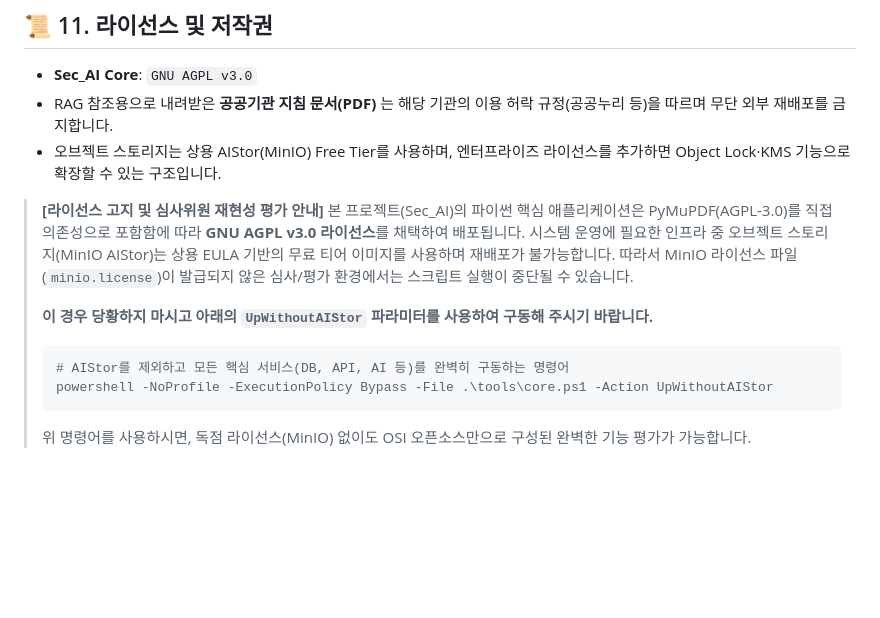
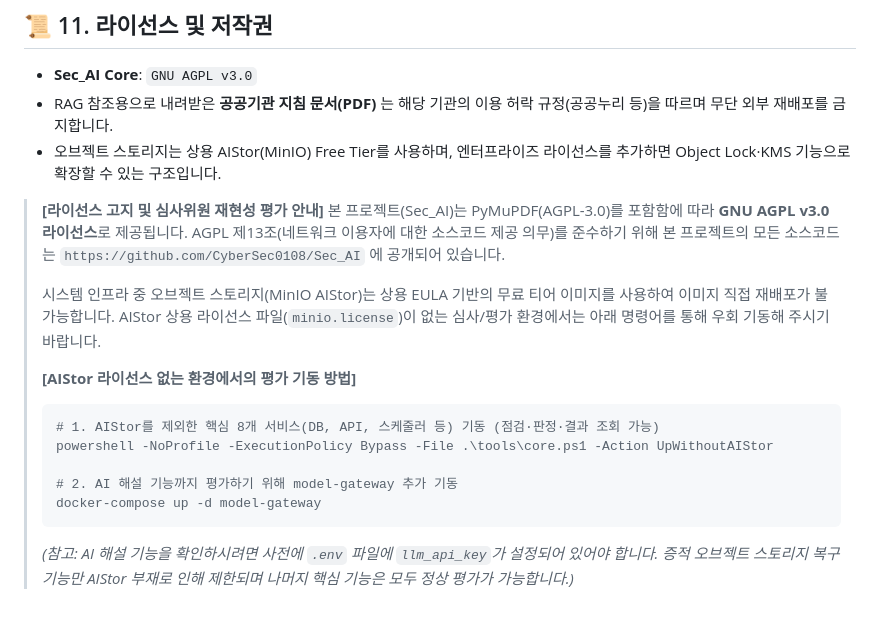
Before and after one commit to CyberSec0108/Sec_AI, a Markdown page: README.md, the part around the change. GitHub-like rendering; blank space fills up the shorter version.

Commit message:
docs: finalize evaluation instructions with explicit AGPL source link and model-gateway startup

````diff
--- a/README.md
+++ b/README.md
@@ -385,12 +385,16 @@ RAG 기반 AI 보안 해설을 사용하려면 정부 기관이 배포하는 공
 * 오브젝트 스토리지는 상용 AIStor(MinIO) Free Tier를 사용하며, 엔터프라이즈 라이선스를 추가하면 Object Lock·KMS 기능으로 확장할 수 있는 구조입니다.
 
 > **[라이선스 고지 및 심사위원 재현성 평가 안내]**
-> 본 프로젝트(Sec_AI)의 파이썬 핵심 애플리케이션은 PyMuPDF(AGPL-3.0)를 직접 의존성으로 포함함에 따라 **GNU AGPL v3.0 라이선스**를 채택하여 배포됩니다.
-> 시스템 운영에 필요한 인프라 중 오브젝트 스토리지(MinIO AIStor)는 상용 EULA 기반의 무료 티어 이미지를 사용하며 재배포가 불가능합니다. 따라서 MinIO 라이선스 파일(`minio.license`)이 발급되지 않은 심사/평가 환경에서는 스크립트 실행이 중단될 수 있습니다.
+> 본 프로젝트(Sec_AI)는 PyMuPDF(AGPL-3.0)를 포함함에 따라 **GNU AGPL v3.0 라이선스**로 제공됩니다. AGPL 제13조(네트워크 이용자에 대한 소스코드 제공 의무)를 준수하기 위해 본 프로젝트의 모든 소스코드는 `https://github.com/CyberSec0108/Sec_AI` 에 공개되어 있습니다.
 >
-> **이 경우 당황하지 마시고 아래의 `UpWithoutAIStor` 파라미터를 사용하여 구동해 주시기 바랍니다.**
+> 시스템 인프라 중 오브젝트 스토리지(MinIO AIStor)는 상용 EULA 기반의 무료 티어 이미지를 사용하여 이미지 직접 재배포가 불가능합니다. AIStor 상용 라이선스 파일(`minio.license`)이 없는 심사/평가 환경에서는 아래 명령어를 통해 우회 기동해 주시기 바랍니다.
+>
+> **[AIStor 라이선스 없는 환경에서의 평가 기동 방법]**
 > ```powershell
-> # AIStor를 제외하고 모든 핵심 서비스(DB, API, AI 등)를 완벽히 구동하는 명령어
+> # 1. AIStor를 제외한 핵심 8개 서비스(DB, API, 스케줄러 등) 기동 (점검·판정·결과 조회 가능)
 > powershell -NoProfile -ExecutionPolicy Bypass -File .\tools\core.ps1 -Action UpWithoutAIStor
+>
+> # 2. AI 해설 기능까지 평가하기 위해 model-gateway 추가 기동
+> docker-compose up -d model-gateway
 > ```
-> 위 명령어를 사용하시면, 독점 라이선스(MinIO) 없이도 OSI 오픈소스만으로 구성된 완벽한 기능 평가가 가능합니다.
+> *(참고: AI 해설 기능을 확인하시려면 사전에 `.env` 파일에 `llm_api_key`가 설정되어 있어야 합니다. 증적 오브젝트 스토리지 복구 기능만 AIStor 부재로 인해 제한되며 나머지 핵심 기능은 모두 정상 평가가 가능합니다.)*
````
